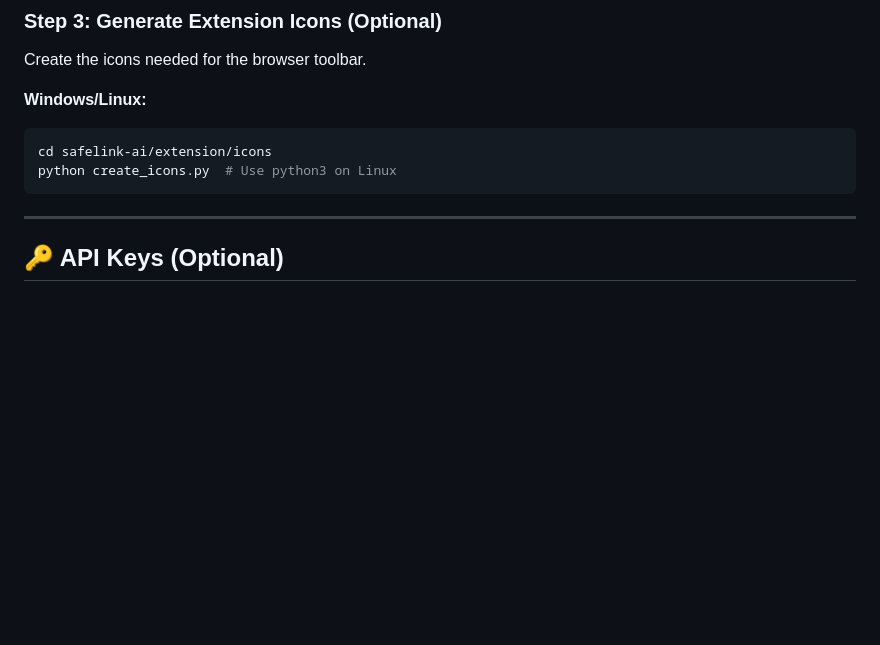
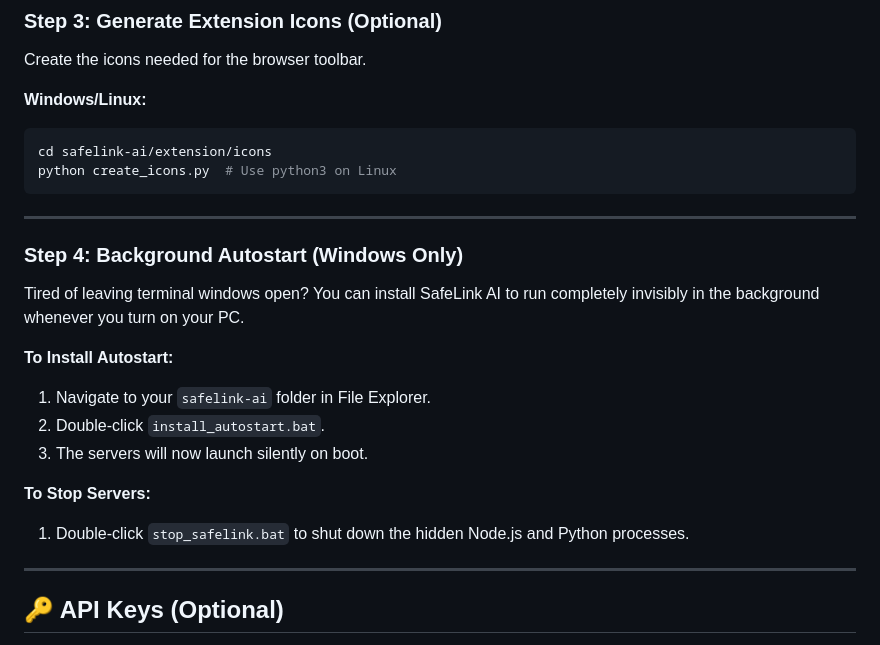
Before and after one commit to yashIT16/safelink-ai, a Markdown page: README.md, the part around the change. Drawn GitHub-style; blank space fills up the shorter version.

Commit message:
Update README with Windows Autostart instructions

````diff
--- a/README.md
+++ b/README.md
@@ -93,6 +93,20 @@ Create the icons needed for the browser toolbar.
 cd safelink-ai/extension/icons
 python create_icons.py  # Use python3 on Linux
 ```
+
+---
+
+### Step 4: Background Autostart (Windows Only)
+
+Tired of leaving terminal windows open? You can install SafeLink AI to run completely invisibly in the background whenever you turn on your PC.
+
+**To Install Autostart:**
+1. Navigate to your `safelink-ai` folder in File Explorer.
+2. Double-click `install_autostart.bat`.
+3. The servers will now launch silently on boot.
+
+**To Stop Servers:**
+1. Double-click `stop_safelink.bat` to shut down the hidden Node.js and Python processes.
 
 ---
 
````
